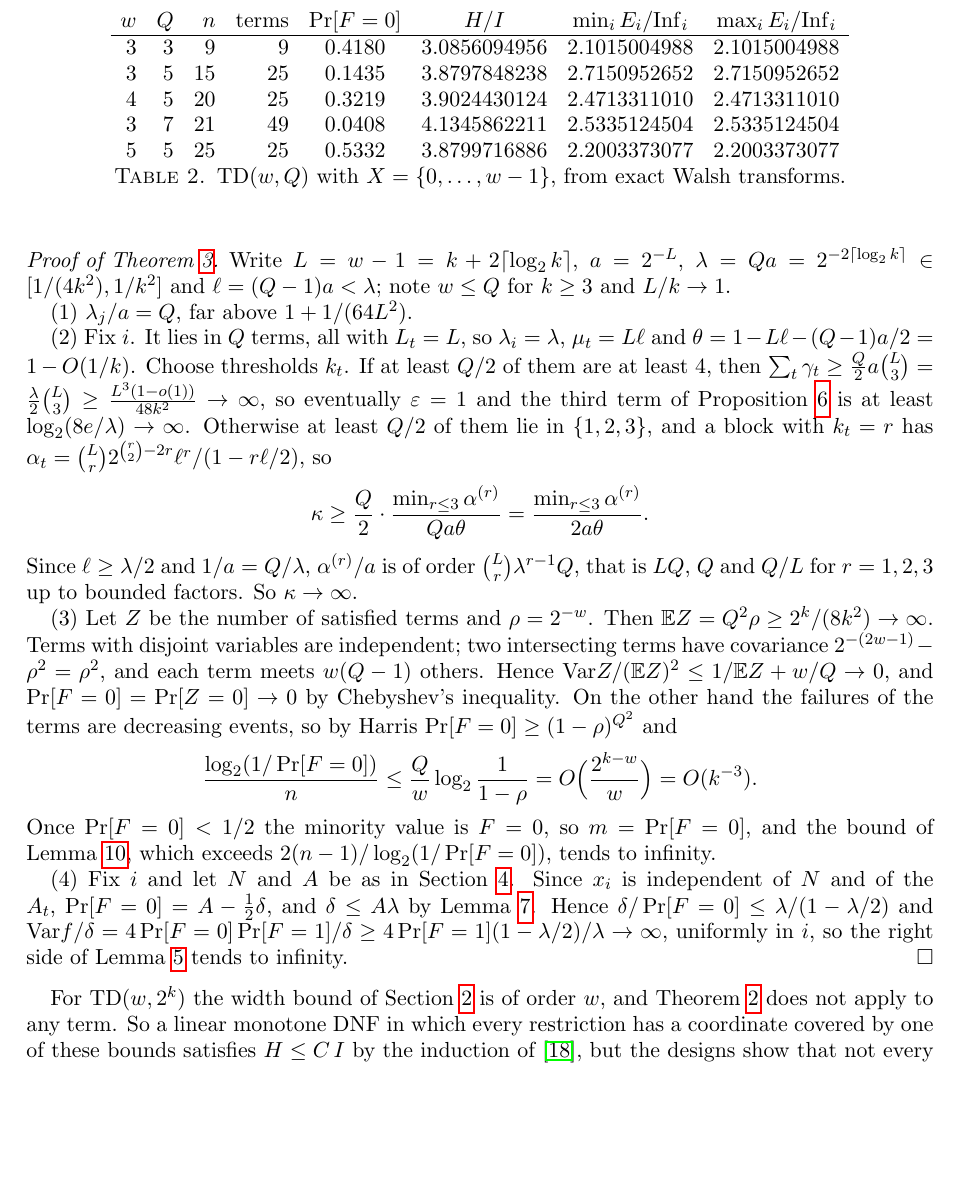
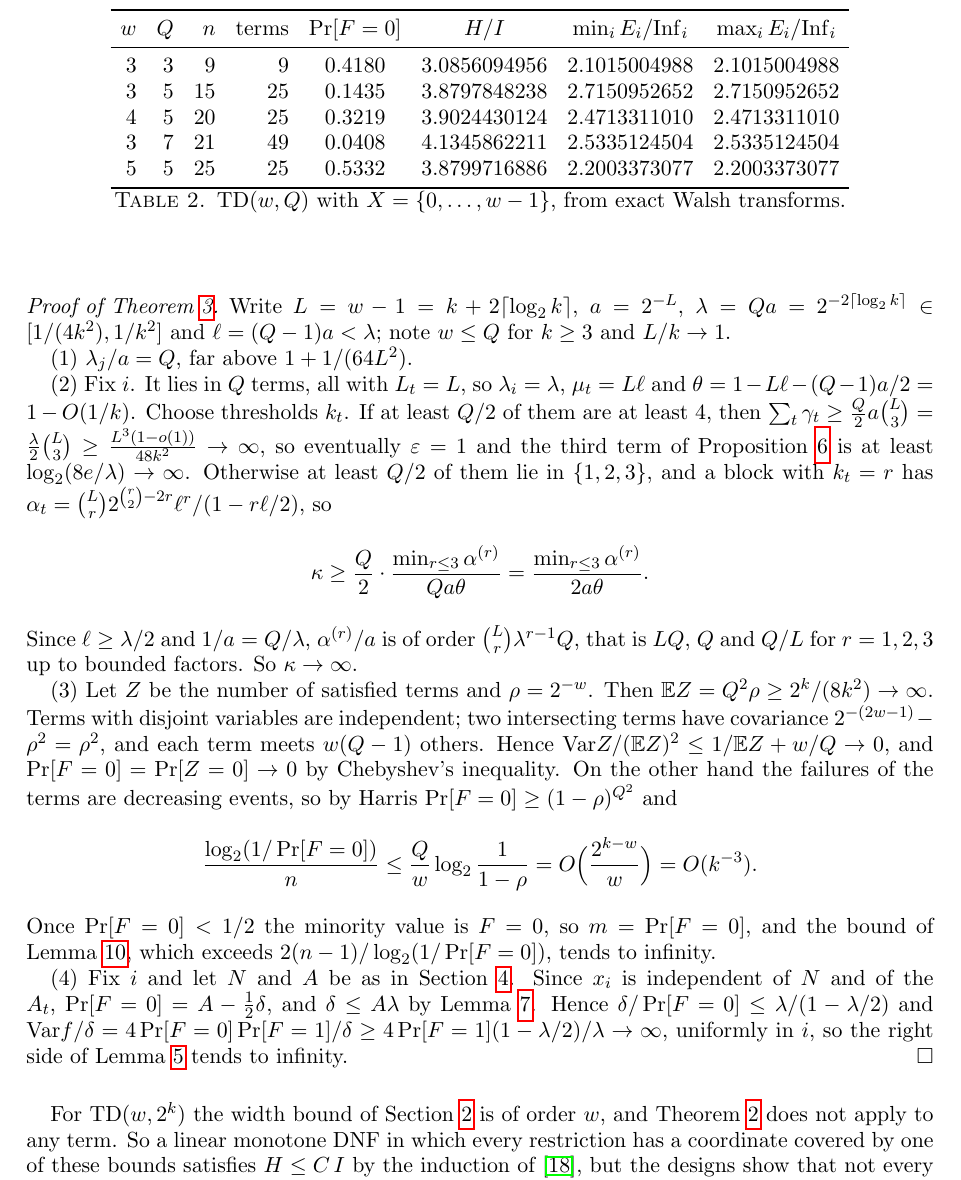
Before and after one commit to yspennstate/fei-linear-dnf-census, a LaTeX paper (main.tex): part of page 8 of 12, cut so that both start at the same text, the shorter picture padded with empty space. Compiled offline with pdfLaTeX.

Commit message:
Use booktabs rules in tables

```diff
--- a/main.tex
+++ b/main.tex
@@ -415,15 +417,17 @@ terms of width $w$; the point $(\xi,\zeta)$ lies on the $Q$ terms with $\tau=\ze
 so the DNF is linear. Every variable has load $\lambda=Q2^{-(w-1)}$, and every variable of a term $t$ through $i$, other
 than $i$, has $\ell_j=(Q-1)2^{-(w-1)}$.
 
-\begin{table}[h]
+\begin{table}[tbp]
 \centering
 \begin{tabular}{rrrrcccc}
-$w$ & $Q$ & $n$ & terms & $\Pr[F=0]$ & $H/I$ & $\min_iE_i/\Inf_i$ & $\max_iE_i/\Inf_i$\\\hline
+\toprule
+$w$ & $Q$ & $n$ & terms & $\Pr[F=0]$ & $H/I$ & $\min_iE_i/\Inf_i$ & $\max_iE_i/\Inf_i$\\\midrule
 3 & 3 & 9 & 9 & 0.4180 & 3.0856094956 & 2.1015004988 & 2.1015004988\\
 3 & 5 & 15 & 25 & 0.1435 & 3.8797848238 & 2.7150952652 & 2.7150952652\\
 4 & 5 & 20 & 25 & 0.3219 & 3.9024430124 & 2.4713311010 & 2.4713311010\\
 3 & 7 & 21 & 49 & 0.0408 & 4.1345862211 & 2.5335124504 & 2.5335124504\\
 5 & 5 & 25 & 25 & 0.5332 & 3.8799716886 & 2.2003373077 & 2.2003373077\\
+\bottomrule
 \end{tabular}
 \caption{$\mathrm{TD}(w,Q)$ with $X=\{0,\dots,w-1\}$, from exact Walsh transforms.}\label{tab:td}
 \end{table}
```
Also changed, not shown: main.pdf, main.tex (6 more changed lines).
